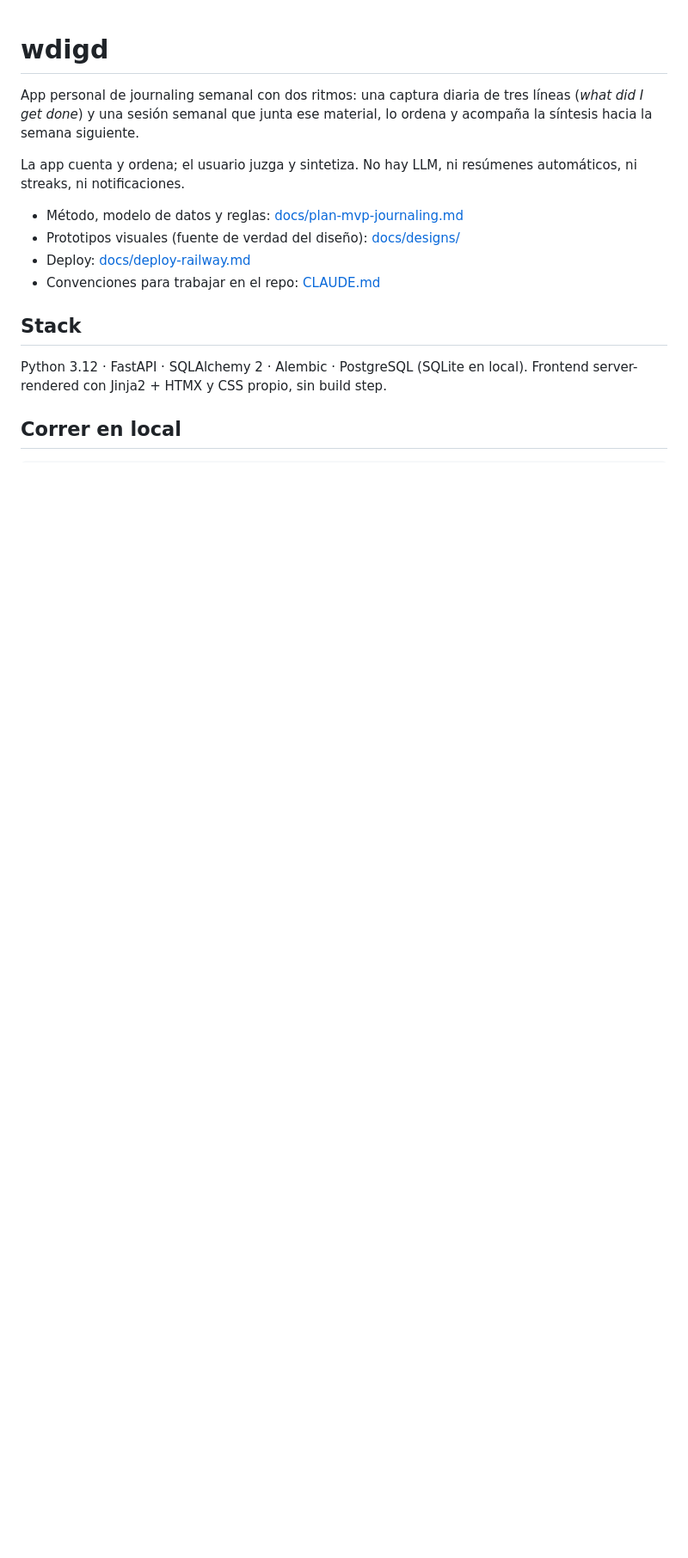
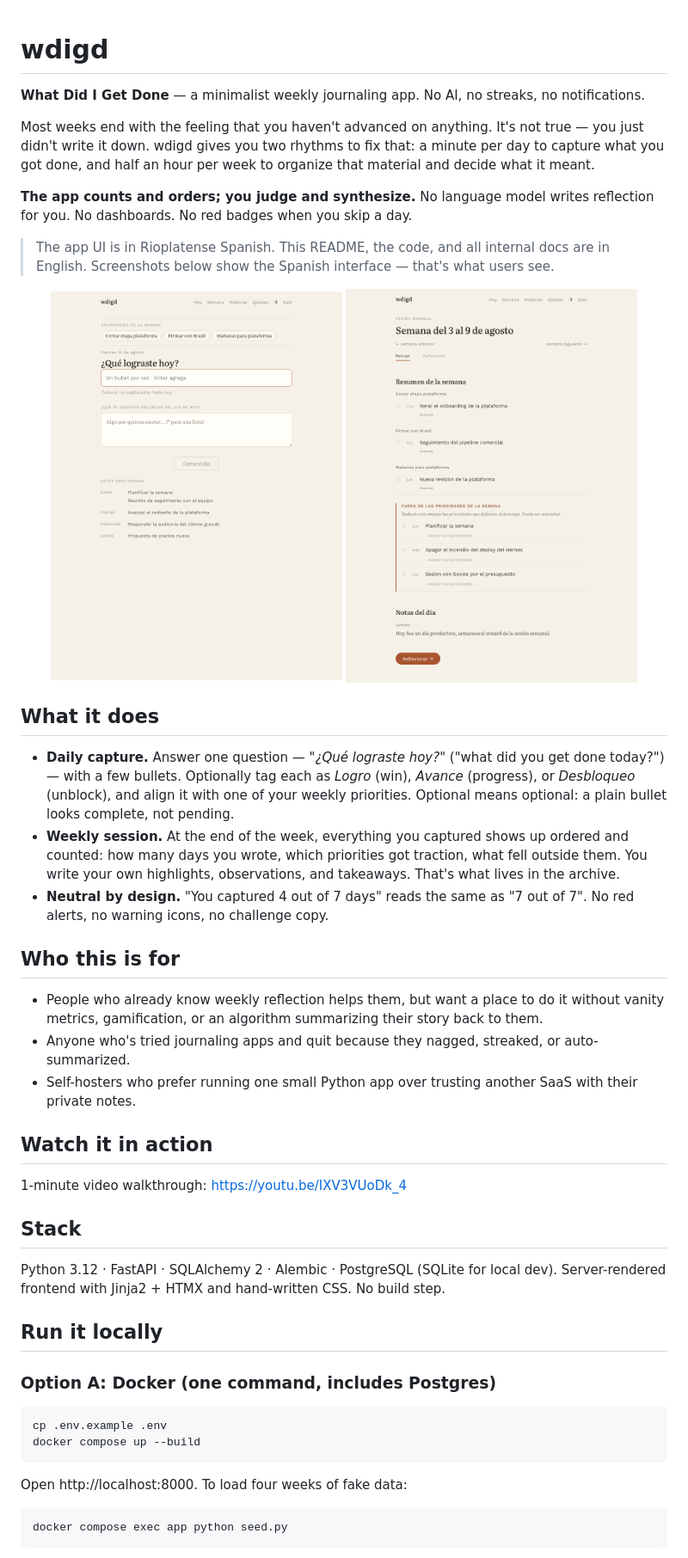
Before and after one commit to netocettour/wdigd, a Markdown page: README.md, the part around one of its changes. Shown at 86% size. GitHub-like rendering; pictures changed too: docs/screenshots/today.png (added), docs/screenshots/week.png (added); blank space fills up the shorter version.

````diff
--- a/README.md
+++ b/README.md
@@ -1,20 +1,50 @@
 # wdigd
 
-App personal de journaling semanal con dos ritmos: una captura diaria de tres
-líneas (*what did I get done*) y una sesión semanal que junta ese material, lo
-ordena y acompaña la síntesis hacia la semana siguiente.
+**What Did I Get Done** — a minimalist weekly journaling app. No AI, no streaks, no notifications.
 
-La app cuenta y ordena; el usuario juzga y sintetiza. No hay LLM, ni resúmenes
-automáticos, ni streaks, ni notificaciones.
+Most weeks end with the feeling that you haven't advanced on anything. It's not true — you just didn't write it down. wdigd gives you two rhythms to fix that: a minute per day to capture what you got done, and half an hour per week to organize that material and decide what it meant.
 
-- Método, modelo de datos y reglas: [docs/plan-mvp-journaling.md](docs/plan-mvp-journaling.md)
-- Prototipos visuales (fuente de verdad del diseño): [docs/designs/](docs/designs/)
-- Deploy: [docs/deploy-railway.md](docs/deploy-railway.md)
-- Convenciones para trabajar en el repo: [CLAUDE.md](CLAUDE.md)
+**The app counts and orders; you judge and synthesize.** No language model writes reflection for you. No dashboards. No red badges when you skip a day.
+
+> The app UI is in Rioplatense Spanish. This README, the code, and all internal docs are in English. Screenshots below show the Spanish interface — that's what users see.
+
+<p align="center">
+  <img src="docs/screenshots/today.png" width="45%" alt="Today view — daily capture" />
+  <img src="docs/screenshots/week.png" width="45%" alt="Weekly session — review and synthesize" />
+</p>
+
+## What it does
+
+- **Daily capture.** Answer one question — *"¿Qué lograste hoy?"* ("what did you get done today?") — with a few bullets. Optionally tag each as *Logro* (win), *Avance* (progress), or *Desbloqueo* (unblock), and align it with one of your weekly priorities. Optional means optional: a plain bullet looks complete, not pending.
+- **Weekly session.** At the end of the week, everything you captured shows up ordered and counted: how many days you wrote, which priorities got traction, what fell outside them. You write your own highlights, observations, and takeaways. That's what lives in the archive.
+- **Neutral by design.** "You captured 4 out of 7 days" reads the same as "7 out of 7". No red alerts, no warning icons, no challenge copy.
+
+## Who this is for
+
+- People who already know weekly reflection helps them, but want a place to do it without vanity metrics, gamification, or an algorithm summarizing their story back to them.
+- Anyone who's tried journaling apps and quit because they nagged, streaked, or auto-summarized.
+- Self-hosters who prefer running one small Python app over trusting another SaaS with their private notes.
+
+## Watch it in action
+
+1-minute video walkthrough: https://youtu.be/IXV3VUoDk_4
 
 ## Stack
 
-Python 3.12 · FastAPI · SQLAlchemy 2 · Alembic · PostgreSQL (SQLite en local).
-Frontend server-rendered con Jinja2 + HTMX y CSS propio, sin build step.
+Python 3.12 · FastAPI · SQLAlchemy 2 · Alembic · PostgreSQL (SQLite for local dev). Server-rendered frontend with Jinja2 + HTMX and hand-written CSS. No build step.
 
-## Correr en local
+## Run it locally
+
+### Option A: Docker (one command, includes Postgres)
+
+```bash
+cp .env.example .env
+docker compose up --build
+```
+
+Open http://localhost:8000. To load four weeks of fake data:
+
+```bash
+docker compose exec app python seed.py
+```
+
````
Also changed, not shown: other parts of README.md (+51 -36 lines), CLAUDE.md (+6 -6 lines), docs/plan-google-calendar.md (deleted, +0 -256 lines), docs/plan-mvp-journaling.md (deleted, +0 -151 lines), docs/screenshots/history.png (added), 6 other files.
